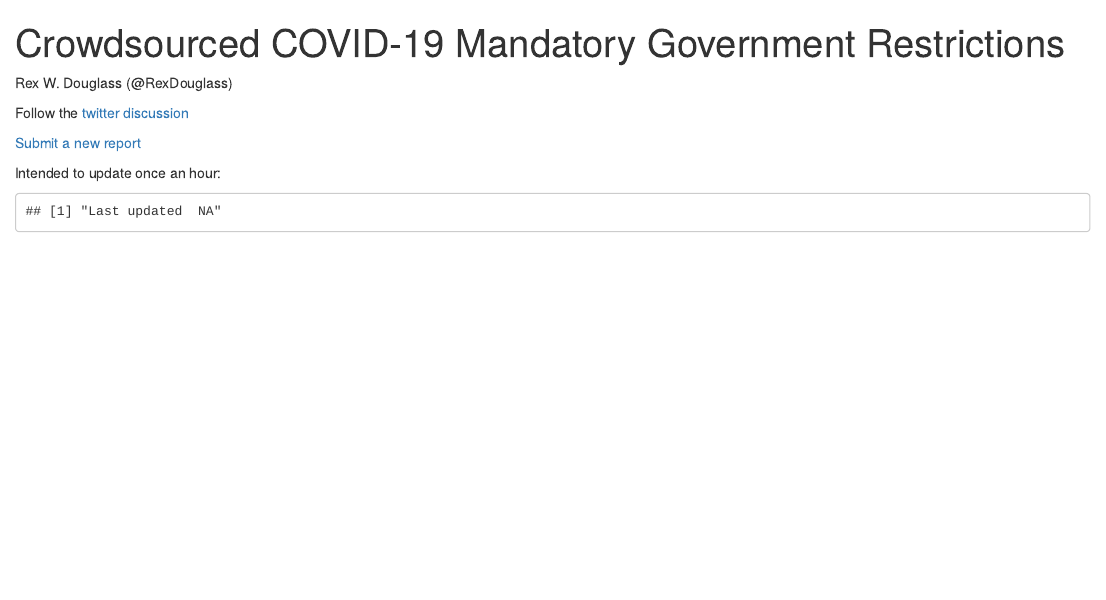
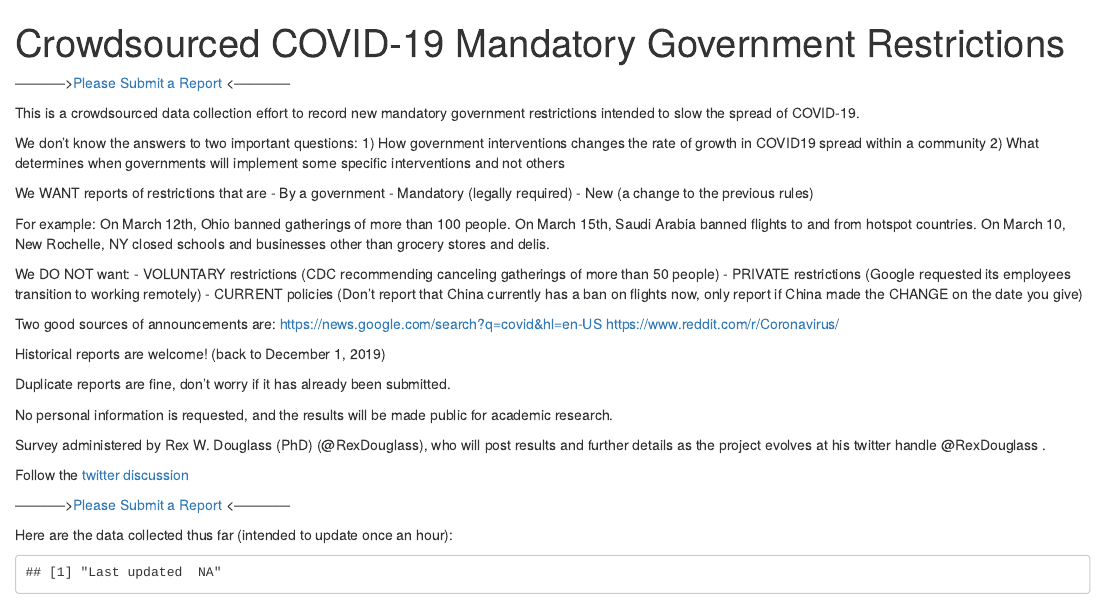
Before and after one commit to rexdouglass/TIGR, an R Markdown document (docs/COVID19_interventions.Rmd): the page in a window 1100 px wide, from its top. Rendered offline with R 4.5, knitr and Pandoc, with nearby package versions; some code elsewhere in the file could not run offline.

Commit message:
Commit message

````diff
--- a/docs/COVID19_interventions.Rmd
+++ b/docs/COVID19_interventions.Rmd
@@ -3,12 +3,46 @@ title: "Crowdsourced COVID-19 Mandatory Government Restrictions"
 output: html_notebook
 ---
 
+----------->[Please Submit a Report](https://forms.gle/ESytGHMzUTvNf6RJA){target="_blank"}  <------------
 
-Rex W. Douglass (@RexDouglass)
+This is a crowdsourced data collection effort to record new mandatory government restrictions intended to slow the spread of COVID-19.
+
+We don't know the answers to two important questions:
+1) How government interventions changes the rate of growth in COVID19 spread within a community
+2) What determines when governments will implement some specific interventions and not others
+
+We WANT reports of restrictions that are
+- By a government
+- Mandatory (legally required)
+- New (a change to the previous rules)
+
+For example:
+On March 12th, Ohio banned gatherings of more than 100 people.
+On March 15th, Saudi Arabia banned flights to and from hotspot countries.
+On March 10, New Rochelle, NY closed schools and businesses other than grocery stores and delis.
+
+We DO NOT want:
+- VOLUNTARY restrictions (CDC recommending canceling gatherings of more than 50 people)
+- PRIVATE restrictions (Google requested its employees transition to working remotely)
+- CURRENT policies (Don't report that China currently has a ban on flights now, only report if China made the CHANGE on the date you give)
+
+Two good sources of announcements are:
+https://news.google.com/search?q=covid&hl=en-US
+https://www.reddit.com/r/Coronavirus/
+
+Historical reports are welcome! (back to December 1, 2019)
+
+Duplicate reports are fine, don't worry if it has already been submitted.
+
+No personal information is requested, and the results will be made public for academic research.
+
+Survey administered by Rex W. Douglass (PhD) (@RexDouglass), who will post results and further details as the project evolves at his twitter handle @RexDouglass .
 
 Follow the [twitter discussion](https://twitter.com/RexDouglass/status/1239781164392435712){target="_blank"}
 
-[Submit a new report](https://forms.gle/ESytGHMzUTvNf6RJA){target="_blank"}
+
+----------->[Please Submit a Report](https://forms.gle/ESytGHMzUTvNf6RJA){target="_blank"}  <------------
+
 
 <style type="text/css">
 .main-container {
@@ -29,7 +63,7 @@ finf <- file.info(path, extra_cols = FALSE)
 
 ```
 
-Intended to update once an hour:
+Here are the data collected thus far (intended to update once an hour):
 ```{r, echo=F, cache=F}
 print(paste("Last updated ", finf$mtime))
 ```
````
Also changed, not shown: docs/COVID19_interventions.Rmd (2 more changed lines), 1 other file.
